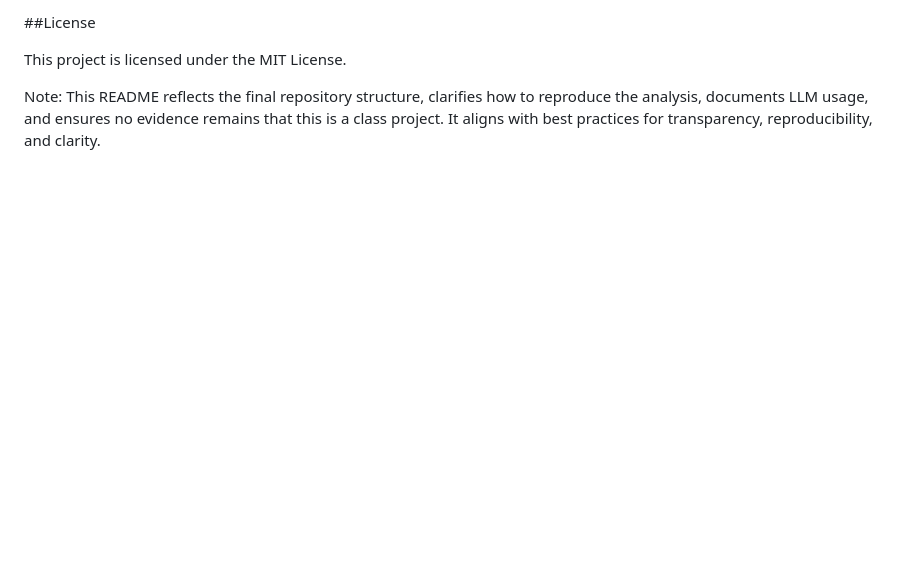
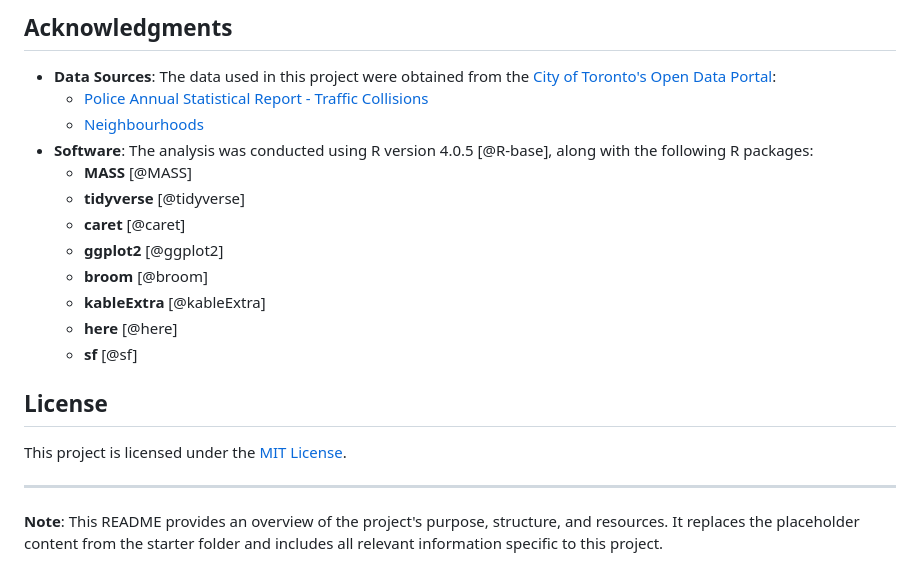
Before and after one commit to prankitbhardwaj/Toronto-Traffic-Collisions, a Markdown page: README.md, the part around one of its changes. GitHub-like rendering; blank space fills up the shorter version.

Commit message:
Update README.md
README Updated

```diff
--- a/README.md
+++ b/README.md
@@ -104,6 +70,24 @@ Analysis conducted in R [@R-base], utilizing packages including MASS [@MASS], ti
 
-##License
+## Acknowledgments
 
-This project is licensed under the MIT License.
+- **Data Sources**: The data used in this project were obtained from the [City of Toronto's Open Data Portal](https://open.toronto.ca/):
+  - [Police Annual Statistical Report - Traffic Collisions](https://open.toronto.ca/dataset/police-annual-statistical-report-traffic-collisions/)
+  - [Neighbourhoods](https://open.toronto.ca/dataset/neighbourhoods/)
+- **Software**: The analysis was conducted using R version 4.0.5 [@R-base], along with the following R packages:
+  - **MASS** [@MASS]
+  - **tidyverse** [@tidyverse]
+  - **caret** [@caret]
+  - **ggplot2** [@ggplot2]
+  - **broom** [@broom]
+  - **kableExtra** [@kableExtra]
+  - **here** [@here]
+  - **sf** [@sf]
 
-Note: This README reflects the final repository structure, clarifies how to reproduce the analysis, documents LLM usage, and ensures no evidence remains that this is a class project. It aligns with best practices for transparency, reproducibility, and clarity.
+## License
+
+This project is licensed under the [MIT License](LICENSE).
+
+
+---
+
+**Note**: This README provides an overview of the project's purpose, structure, and resources. It replaces the placeholder content from the starter folder and includes all relevant information specific to this project.
```
Also changed, not shown: other parts of README.md (+47 -81 lines).
